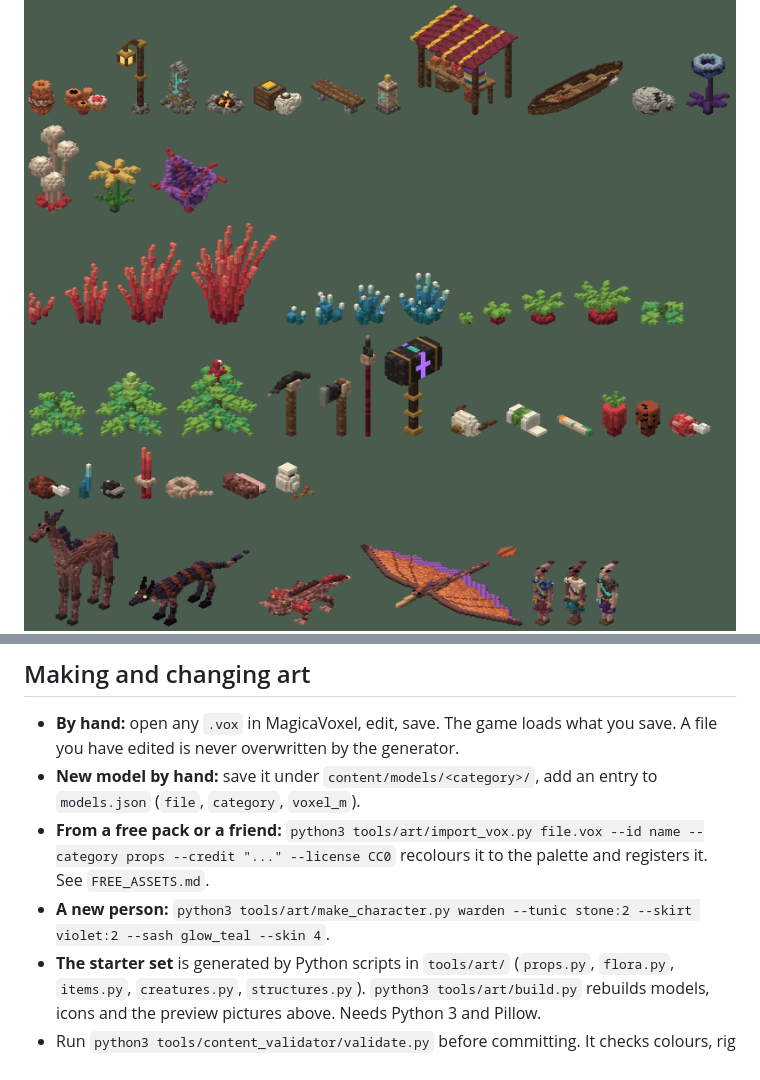
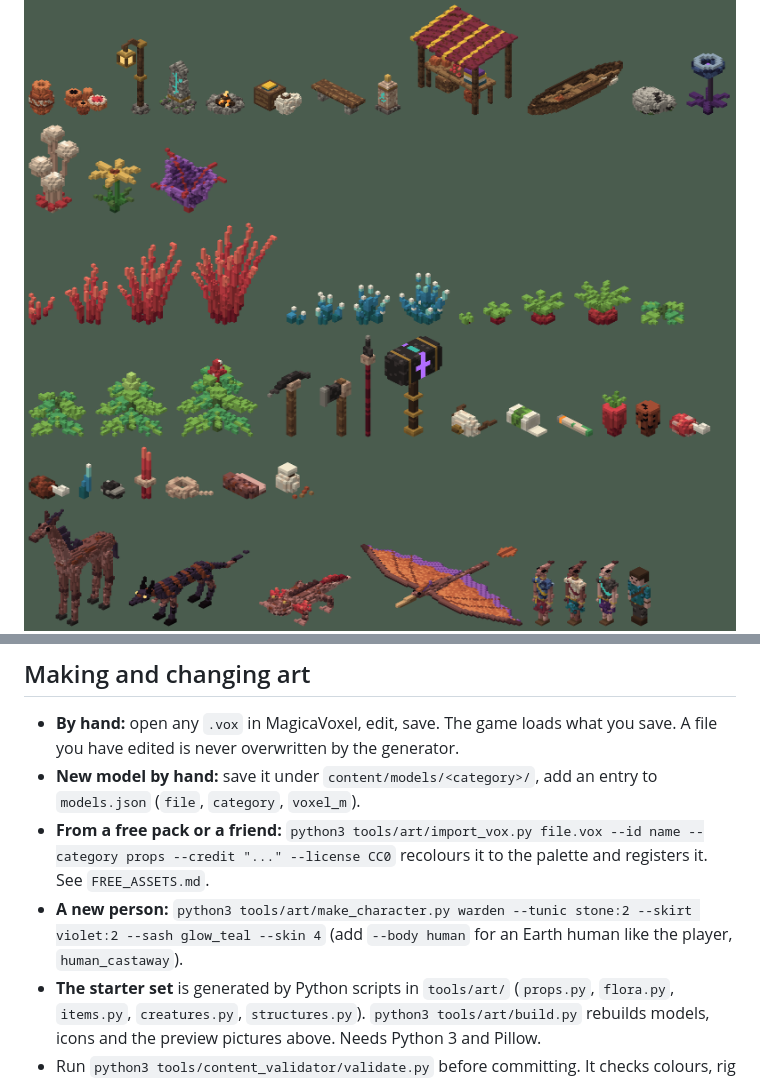
Before and after one commit to ghostfrogcherry/aruun-the-first-stone, a Markdown page: docs/art/README.md, 2 parts joined by grey strips. Drawn GitHub-style; pictures changed too: docs/art/preview_creatures.png.

Commit message:
Add a human body to the character maker and the stranded player model
Co-Authored-By: Claude Fable 5.2 <noreply@anthropic.com>
Claude-Session: https://claude.ai/code/session_01WQZguedPHMoX1qWnPfoyL1

```diff
--- a/docs/art/README.md
+++ b/docs/art/README.md
@@ -72,7 +72,8 @@ terrain), `value_jitter`, `roughness`, `metallic`, `emission_energy`.
   `models.json` (`file`, `category`, `voxel_m`).
 - **From a free pack or a friend:** `python3 tools/art/import_vox.py file.vox --id name --category props --credit "..." --license CC0`
   recolours it to the palette and registers it. See `FREE_ASSETS.md`.
-- **A new person:** `python3 tools/art/make_character.py warden --tunic stone:2 --skirt violet:2 --sash glow_teal --skin 4`.
+- **A new person:** `python3 tools/art/make_character.py warden --tunic stone:2 --skirt violet:2 --sash glow_teal --skin 4`
+  (add `--body human` for an Earth human like the player, `human_castaway`).
 - **The starter set** is generated by Python scripts in `tools/art/` (`props.py`, `flora.py`,
   `items.py`, `creatures.py`, `structures.py`). `python3 tools/art/build.py` rebuilds models,
   icons and the preview pictures above. Needs Python 3 and Pillow.
```
Also changed, not shown: 6 other files.
